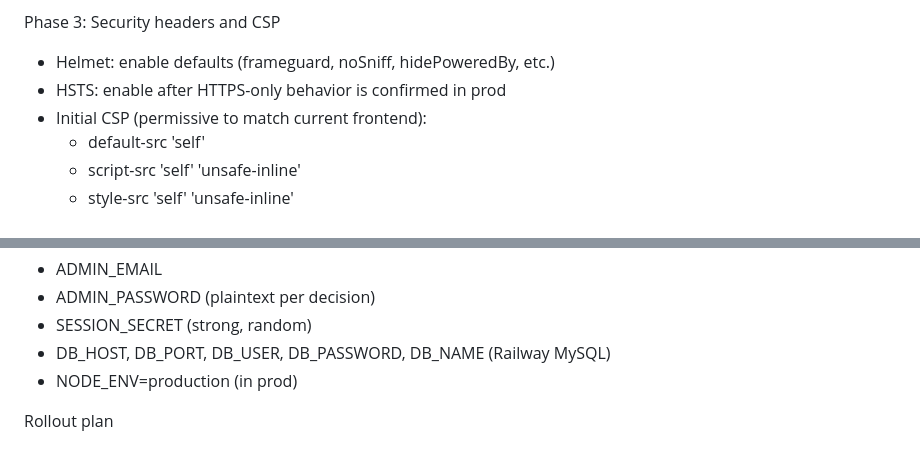
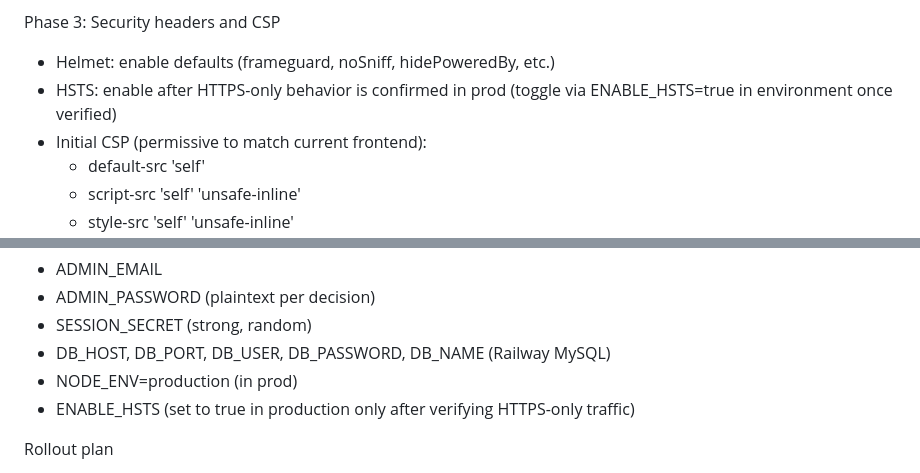
Before and after one commit to cuterdoge/community-service, a Markdown page: security-plan.md, 2 parts joined by grey strips. GitHub-like rendering.

Commit message:
docs(security): document ENABLE_HSTS env var and HSTS toggle guidance for Phase 3

```diff
--- a/security-plan.md
+++ b/security-plan.md
@@ -44,7 +44,7 @@ Phase 2: Authorization
 
 Phase 3: Security headers and CSP
 - Helmet: enable defaults (frameguard, noSniff, hidePoweredBy, etc.)
-- HSTS: enable after HTTPS-only behavior is confirmed in prod
+- HSTS: enable after HTTPS-only behavior is confirmed in prod (toggle via ENABLE_HSTS=true in environment once verified)
 - Initial CSP (permissive to match current frontend):
   - default-src 'self'
   - script-src 'self' 'unsafe-inline'
@@ -101,6 +101,7 @@ Configuration checklist (env vars)
 - SESSION_SECRET (strong, random)
 - DB_HOST, DB_PORT, DB_USER, DB_PASSWORD, DB_NAME (Railway MySQL)
 - NODE_ENV=production (in prod)
+- ENABLE_HSTS (set to true in production only after verifying HTTPS-only traffic)
 
 Rollout plan
 - Implement Phase 1–2 in a branch, along with minimal unit/integration tests for login/logout and auth gating
```
